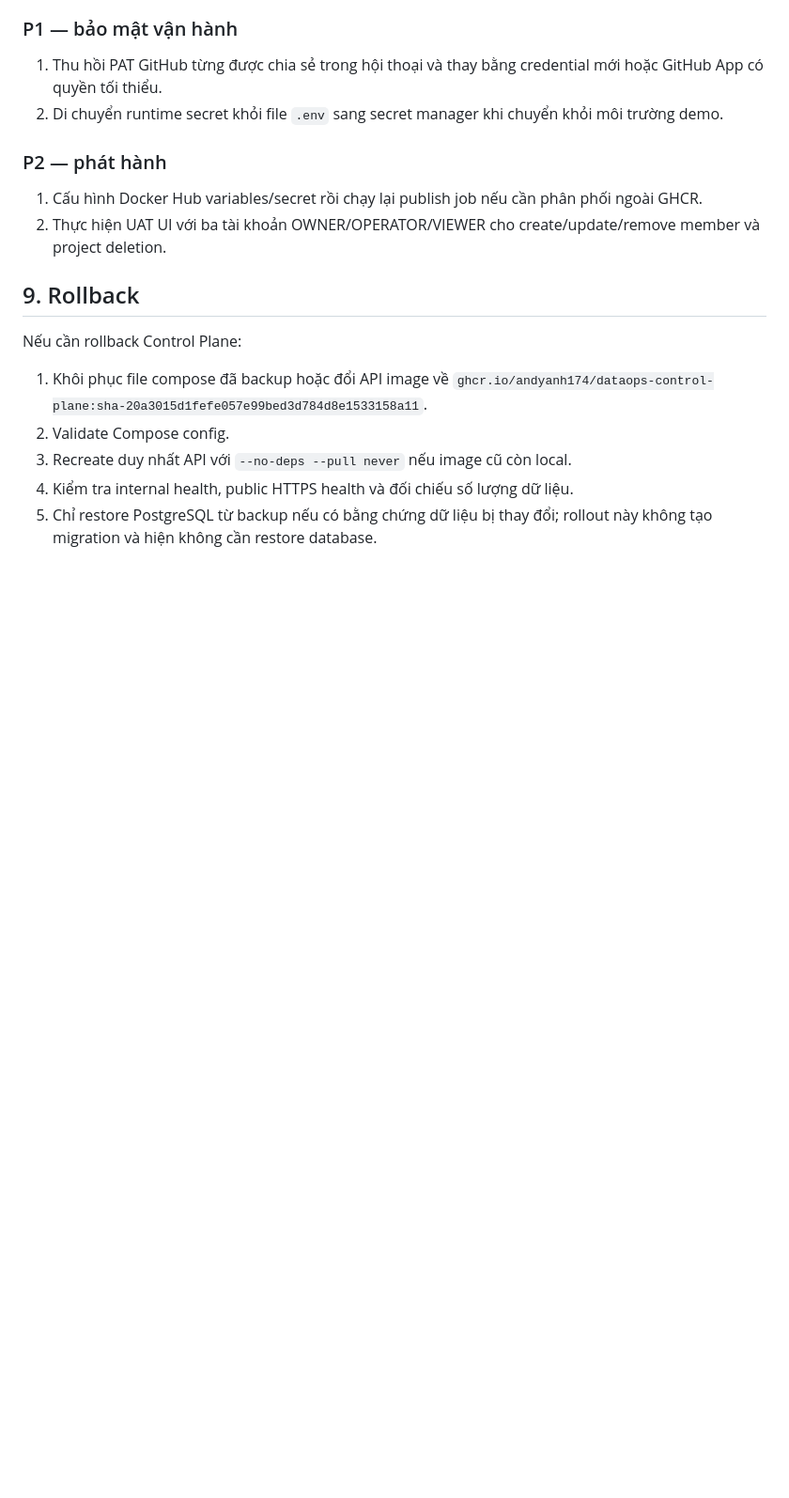
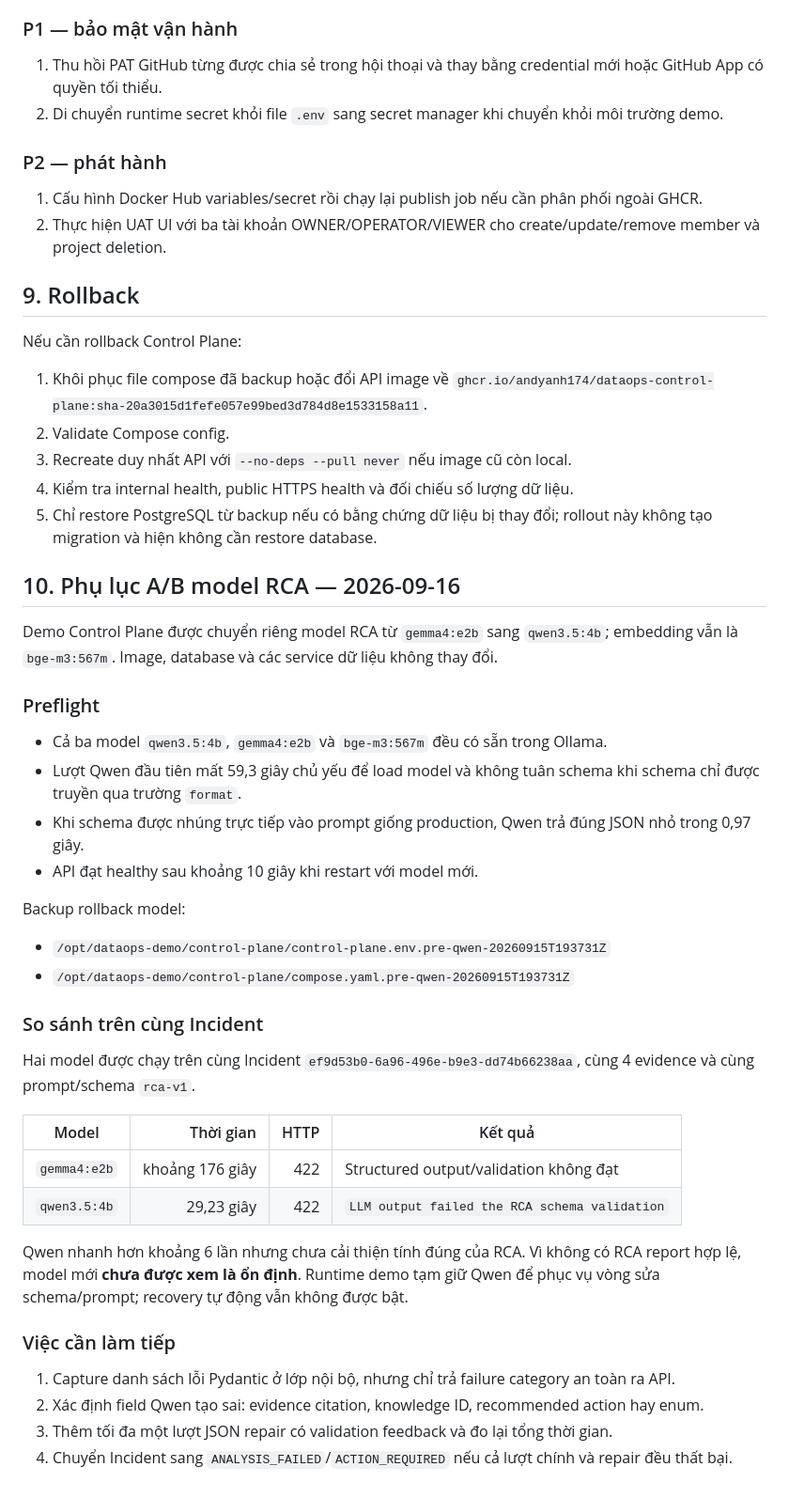
Before and after one commit to AndyAnh174/dataops-control-plane, a Markdown page: docs/13-deployment-evaluation-2026-09-15.md, the part around the change. Shown at 94% size. Rendered like a GitHub page; blank space fills up the shorter version.

Commit message:
docs: compare qwen and gemma rca

```diff
--- a/docs/13-deployment-evaluation-2026-09-15.md
+++ b/docs/13-deployment-evaluation-2026-09-15.md
@@ -226,3 +226,43 @@ Nếu cần rollback Control Plane:
 4. Kiểm tra internal health, public HTTPS health và đối chiếu số lượng dữ liệu.
 5. Chỉ restore PostgreSQL từ backup nếu có bằng chứng dữ liệu bị thay đổi; rollout này không tạo
    migration và hiện không cần restore database.
+
+## 10. Phụ lục A/B model RCA — 2026-09-16
+
+Demo Control Plane được chuyển riêng model RCA từ `gemma4:e2b` sang `qwen3.5:4b`; embedding vẫn là
+`bge-m3:567m`. Image, database và các service dữ liệu không thay đổi.
+
+### Preflight
+
+- Cả ba model `qwen3.5:4b`, `gemma4:e2b` và `bge-m3:567m` đều có sẵn trong Ollama.
+- Lượt Qwen đầu tiên mất 59,3 giây chủ yếu để load model và không tuân schema khi schema chỉ được
+  truyền qua trường `format`.
+- Khi schema được nhúng trực tiếp vào prompt giống production, Qwen trả đúng JSON nhỏ trong
+  0,97 giây.
+- API đạt healthy sau khoảng 10 giây khi restart với model mới.
+
+Backup rollback model:
+
+- `/opt/dataops-demo/control-plane/control-plane.env.pre-qwen-20260915T193731Z`
+- `/opt/dataops-demo/control-plane/compose.yaml.pre-qwen-20260915T193731Z`
+
+### So sánh trên cùng Incident
+
+Hai model được chạy trên cùng Incident `ef9d53b0-6a96-496e-b9e3-dd74b66238aa`, cùng 4 evidence và
+cùng prompt/schema `rca-v1`.
+
+| Model | Thời gian | HTTP | Kết quả |
+| --- | ---: | ---: | --- |
+| `gemma4:e2b` | khoảng 176 giây | 422 | Structured output/validation không đạt |
+| `qwen3.5:4b` | 29,23 giây | 422 | `LLM output failed the RCA schema validation` |
+
+Qwen nhanh hơn khoảng 6 lần nhưng chưa cải thiện tính đúng của RCA. Vì không có RCA report hợp lệ,
+model mới **chưa được xem là ổn định**. Runtime demo tạm giữ Qwen để phục vụ vòng sửa schema/prompt;
+recovery tự động vẫn không được bật.
+
+### Việc cần làm tiếp
+
+1. Capture danh sách lỗi Pydantic ở lớp nội bộ, nhưng chỉ trả failure category an toàn ra API.
+2. Xác định field Qwen tạo sai: evidence citation, knowledge ID, recommended action hay enum.
+3. Thêm tối đa một lượt JSON repair có validation feedback và đo lại tổng thời gian.
+4. Chuyển Incident sang `ANALYSIS_FAILED`/`ACTION_REQUIRED` nếu cả lượt chính và repair đều thất bại.
```
